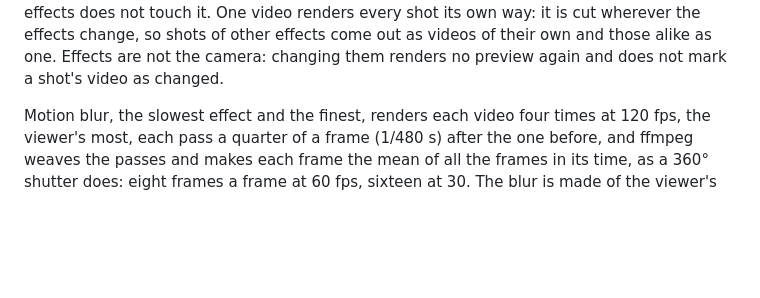
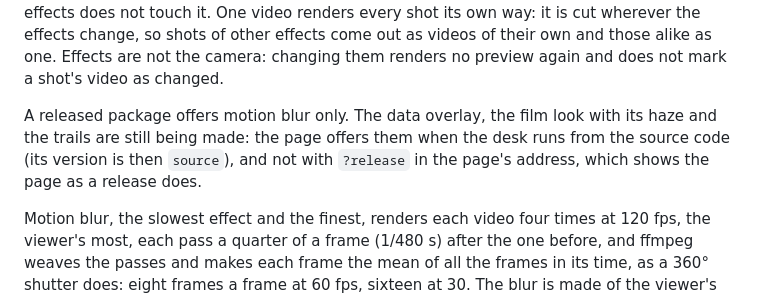
Before and after one commit to fuftufajf/ah-quick-shots, a Markdown page: docs/how-it-works.md, the part around the change. GitHub-like rendering; blank space fills up the shorter version.

```diff
--- a/docs/how-it-works.md
+++ b/docs/how-it-works.md
@@ -323,6 +323,11 @@ way: it is cut wherever the effects change, so shots of other effects come out
 as videos of their own and those alike as one. Effects are not the camera:
 changing them renders no preview again and does not mark a shot's video as
 changed.
+
+A released package offers motion blur only. The data overlay, the film look
+with its haze and the trails are still being made: the page offers them when
+the desk runs from the source code (its version is then `source`), and not
+with `?release` in the page's address, which shows the page as a release does.
 
 Motion blur, the slowest effect and the finest, renders each video four times
 at 120 fps, the viewer's most, each pass a quarter of a frame (1/480 s) after
```
Also changed, not shown: README.md (+56 -67 lines), docs/assembly.png (added), docs/screenshot.png, 4 other files.
